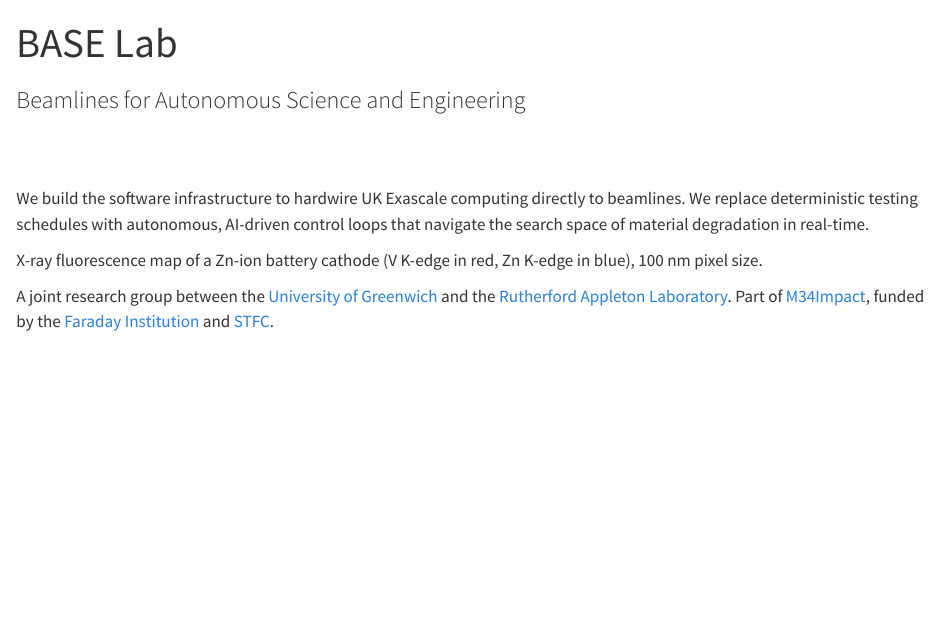
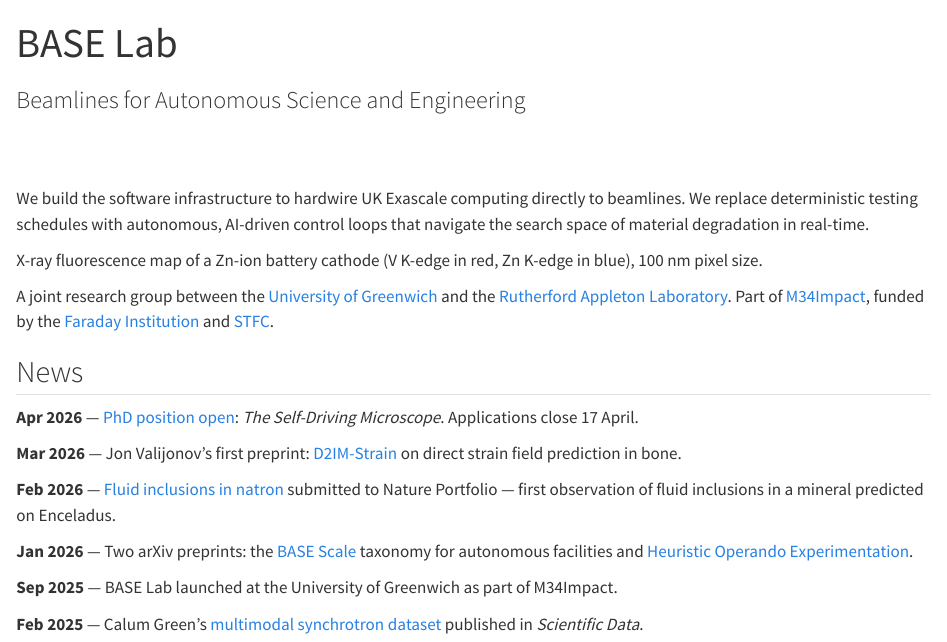
Before and after one commit to jameslehoux/website, a Quarto document (index.qmd): the page in a window 1100 px wide, from its top. Rendered offline with R 4.5, knitr and Pandoc in place of Quarto, with nearby package versions.

Commit message:
Add news section to home page, fill in remaining CV details
- Home page: news section with 6 entries (Apr 2026 back to Feb 2025)
- About: add FUSE grant, Faraday ECR committee, Programme Board
- Research: add world's first in-situ DFXM for batteries, CO2/carbon capture

https://claude.ai/code/session_01CQ9DEVBF1G1bdKezvaXZqW

```diff
--- a/index.qmd
+++ b/index.qmd
@@ -55,3 +55,17 @@ A joint research group between the [University of Greenwich](https://www.gre.ac.
 
 :::
 <!-- hero-heading -->
+
+## News
+
+**Apr 2026** — [PhD position open](/opportunities/#phd-sdm): *The Self-Driving Microscope*. Applications close 17 April.
+
+**Mar 2026** — Jon Valijonov's first preprint: [D2IM-Strain](/publication/2026-03-31-d2im-strain-bone/) on direct strain field prediction in bone.
+
+**Feb 2026** — [Fluid inclusions in natron](/publication/2026-02-19-natron-fluid-inclusions-enceladus/) submitted to Nature Portfolio — first observation of fluid inclusions in a mineral predicted on Enceladus.
+
+**Jan 2026** — Two arXiv preprints: the [BASE Scale](/publication/2025-12-29-base-scale-autonomous-facilities/) taxonomy for autonomous facilities and [Heuristic Operando Experimentation](/publication/2025-12-29-autonomous-battery-operando/).
+
+**Sep 2025** — BASE Lab launched at the University of Greenwich as part of M34Impact.
+
+**Feb 2025** — Calum Green's [multimodal synchrotron dataset](/publication/2025-02-24-multimodal-synchrotron-ml/) published in *Scientific Data*.
```
Also changed, not shown: about/index.qmd (+3 -1 lines), research/index.qmd (+3 -1 lines).
